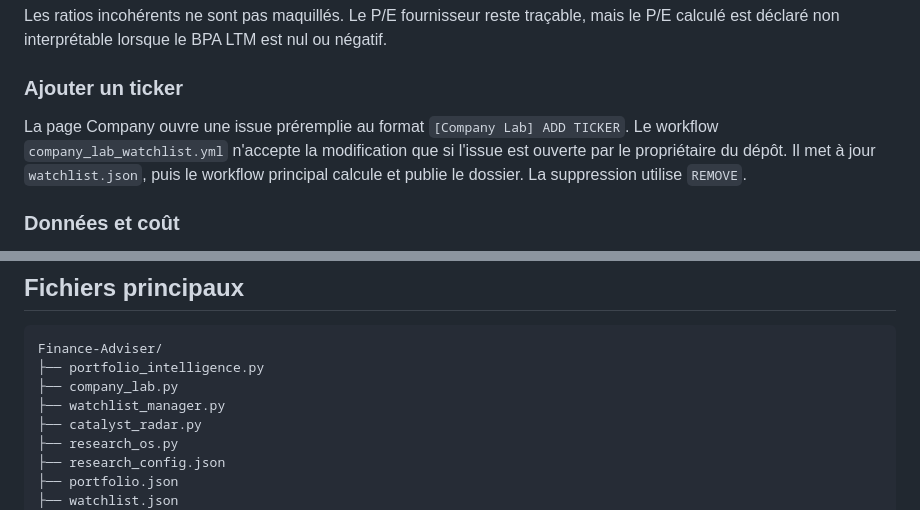
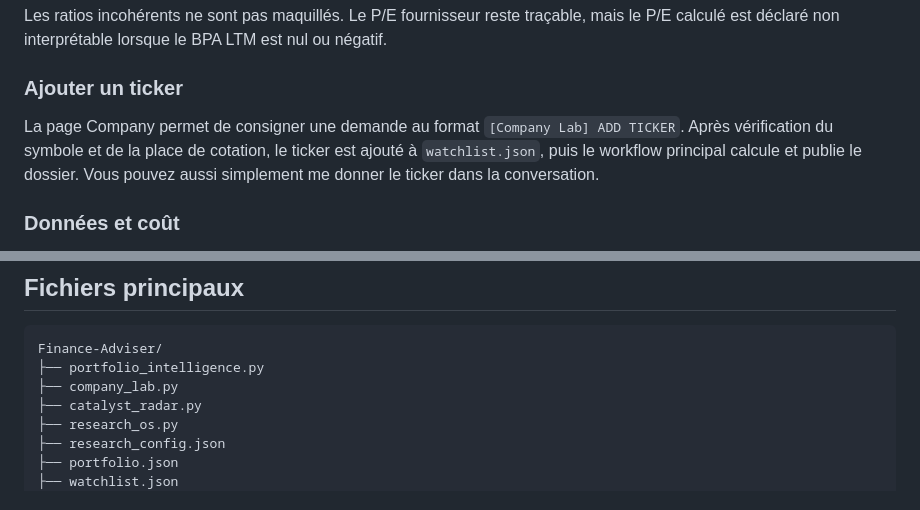
Before and after one commit to PhilippePatekVD/Finance-Adviser, a Markdown page: README.md, 2 parts joined by grey strips. GitHub-like rendering.

Commit message:
Company Lab: revise README.md

```diff
--- a/README.md
+++ b/README.md
@@ -40,7 +40,7 @@ Les ratios incohérents ne sont pas maquillés. Le P/E fournisseur reste traçab
 
 ### Ajouter un ticker
 
-La page Company ouvre une issue préremplie au format `[Company Lab] ADD TICKER`. Le workflow `company_lab_watchlist.yml` n'accepte la modification que si l'issue est ouverte par le propriétaire du dépôt. Il met à jour `watchlist.json`, puis le workflow principal calcule et publie le dossier. La suppression utilise `REMOVE`.
+La page Company permet de consigner une demande au format `[Company Lab] ADD TICKER`. Après vérification du symbole et de la place de cotation, le ticker est ajouté à `watchlist.json`, puis le workflow principal calcule et publie le dossier. Vous pouvez aussi simplement me donner le ticker dans la conversation.
 
 ### Données et coût
 
@@ -249,7 +249,6 @@ Ordre :
 Finance-Adviser/
 ├── portfolio_intelligence.py
 ├── company_lab.py
-├── watchlist_manager.py
 ├── catalyst_radar.py
 ├── research_os.py
 ├── research_config.json
```
